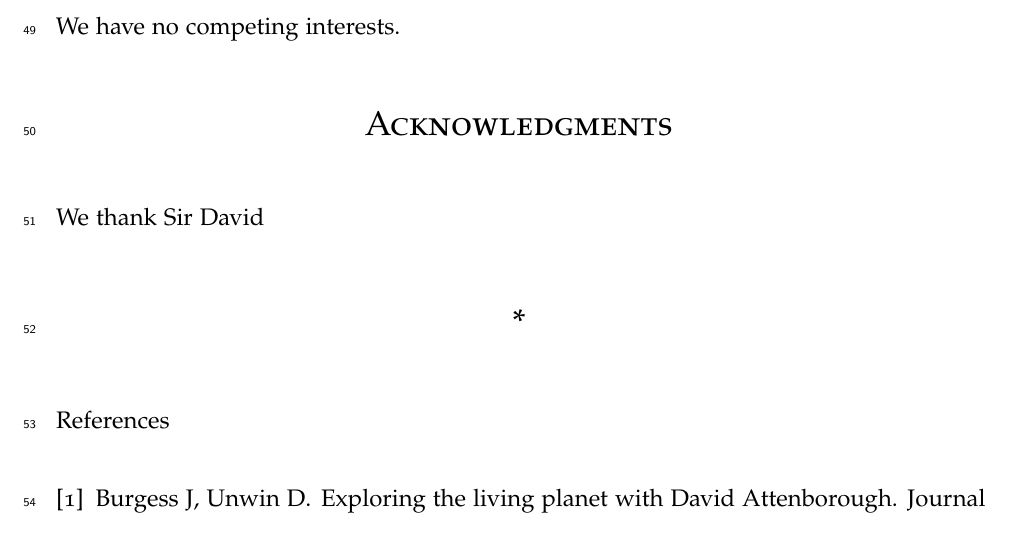
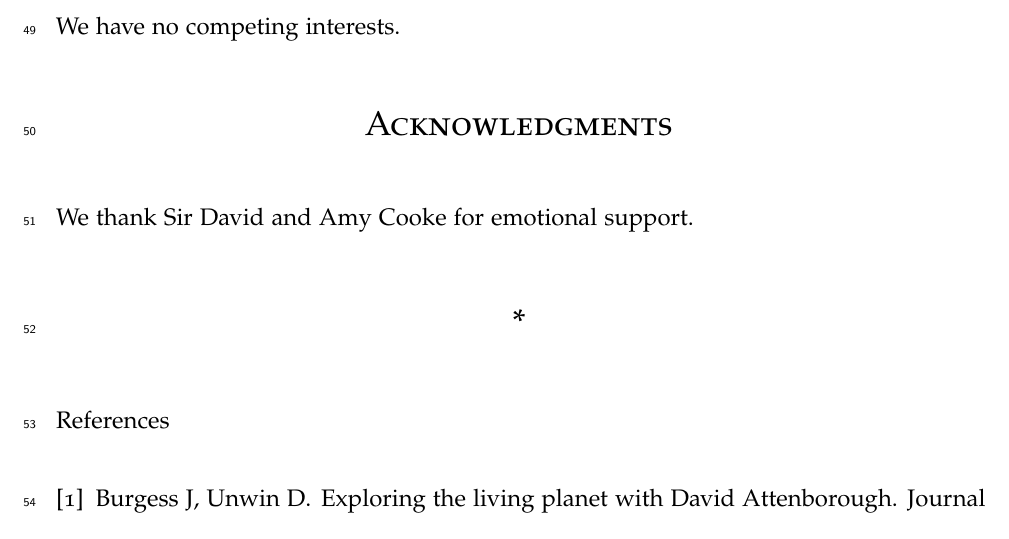
Before and after one commit to kanead/Documentary-analysis, a LaTeX paper (Do Natural History Docuementaries Prompt Public Engagement.tex): part of page 5 of 5, cut so that both start at the same text. Compiled offline with pdfLaTeX.

Commit message:
edits to text and updated R code for wiki

```diff
--- a/Do Natural History Docuementaries Prompt Public Engagement.tex
+++ b/Do Natural History Docuementaries Prompt Public Engagement.tex
@@ -171,7 +170,7 @@ All authors approved the final version of the manuscript.
 \section{Competing Interests}
 We have no competing interests.
 \section{Acknowledgments}
-We thank Sir David
+We thank Sir David and Amy Cooke for emotional support.
 
 \bibliographystyle{vancouver}
 \bibliography{References}
```
Also changed, not shown: Do Natural History Docuementaries Prompt Public Engagement.pdf, Do Natural History Docuementaries Prompt Public Engagement.tex (1 more changed lines), 2 other files.
